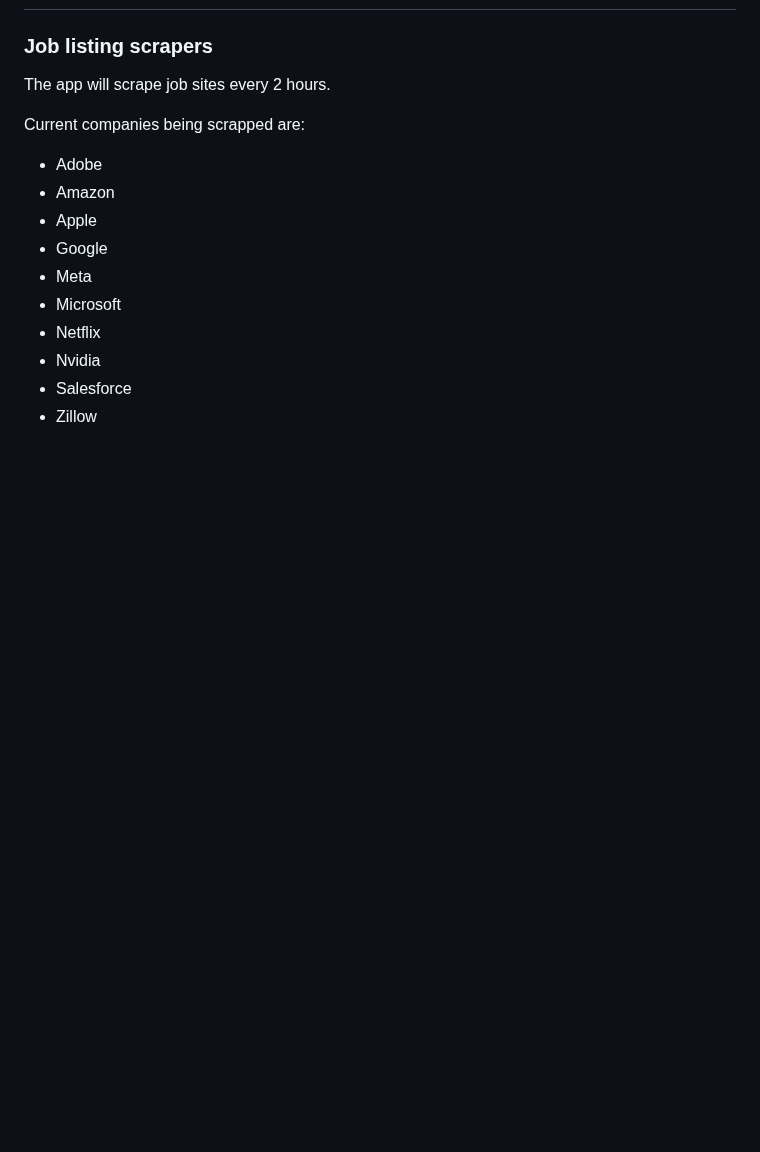
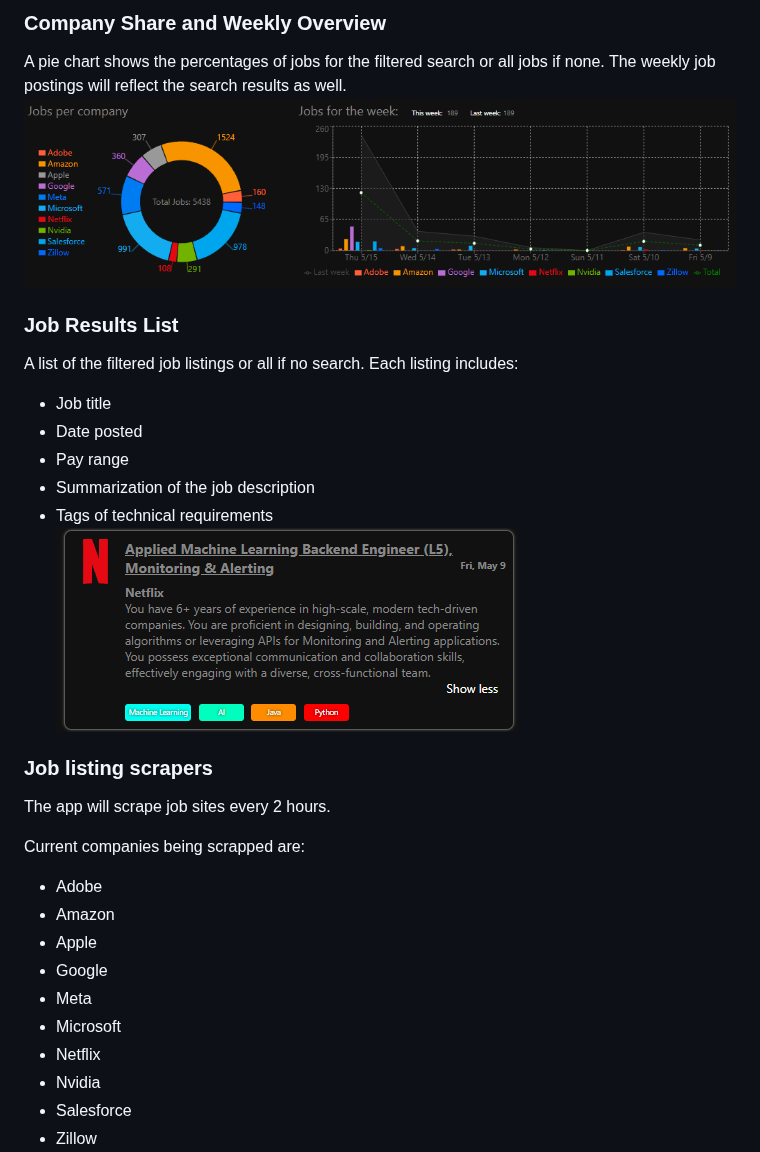
Before and after one commit to robarbms/JobStalker, a Markdown page: README.md, the part around one of its changes. GitHub-like rendering; pictures changed too: assets/job_overview.png (added), assets/week_overview.png (added); blank space fills up the shorter version.

```diff
--- a/README.md
+++ b/README.md
@@ -7,3 +23,15 @@ Project for monitoring and searching through job listings, parsing job listings,
+### Company Share and Weekly Overview
+A pie chart shows the percentages of jobs for the filtered search or all jobs if none. The weekly job postings will reflect the search results as well.
+![alt text](./assets/week_overview.png)
+
+### Job Results List
+A list of the filtered job listings or all if no search. Each listing includes:
+- Job title
+- Date posted
+- Pay range
+- Summarization of the job description
+- Tags of technical requirements
+![alt text](./assets/job_overview.png "Job Stalker job listing")
 
 ### Job listing scrapers
 The app will scrape job sites every 2 hours.
```
Also changed, not shown: other parts of README.md (+16 -0 lines), assets/job_trends.png (added), assets/search.png (added), assets/tech_trends.png (added).
